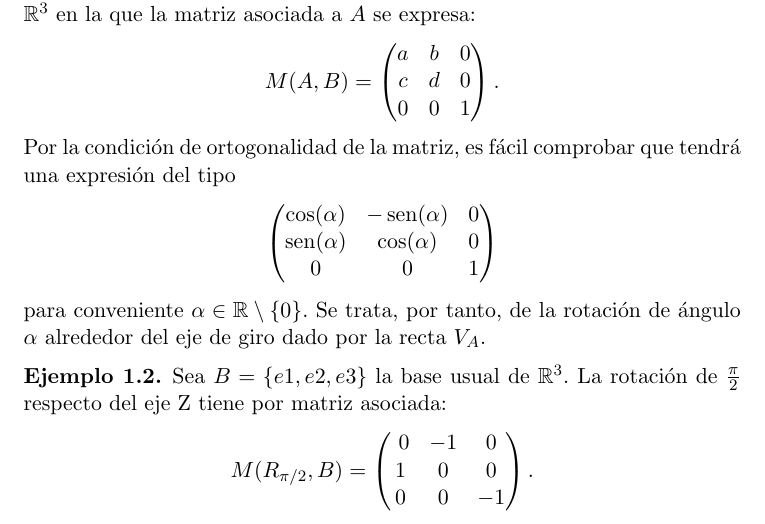
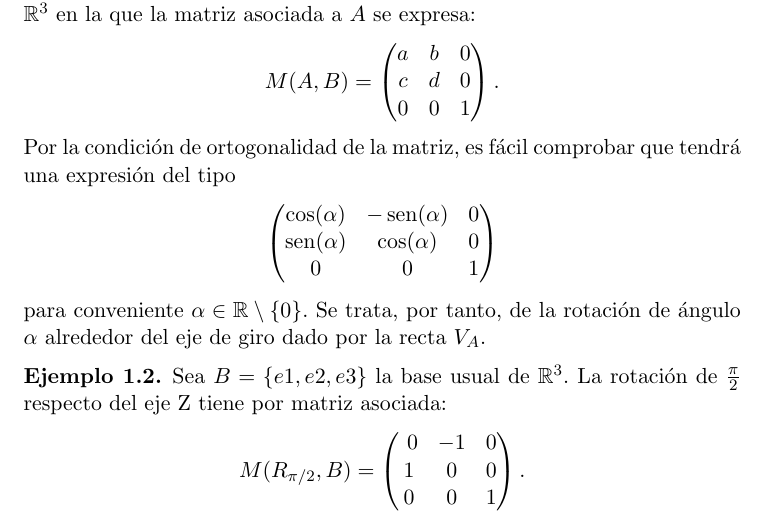
Before and after one commit to fdavidcl/celeste, a LaTeX document (isometrias.tex): part of page 3 of 6, cut so that both start at the same text. Compiled offline with pdfLaTeX.

Commit message:
Corrige errata

```diff
--- a/isometrias.tex
+++ b/isometrias.tex
@@ -89,7 +89,7 @@ Por la condición de ortogonalidad de la matriz, es fácil comprobar que tendrá
 Sea $B=\{e1 , e2 , e3\}$ la base usual de  $\mathbb{R}^3$. La rotación de $\frac\pi 2$ respecto del eje Z tiene por matriz asociada:
 \[M(R_{\pi/2},B)=
     \begin{pmatrix}
-    \ 0 & -1 & 0 \\ 1 & 0 & 0 \\ 0 & 0 & -1 \\
+    \ 0 & -1 & 0 \\ 1 & 0 & 0 \\ 0 & 0 & 1 \\
     \end{pmatrix}.
   \]
 \end{ejemplo}
```
Also changed, not shown: isometrias.pdf.
